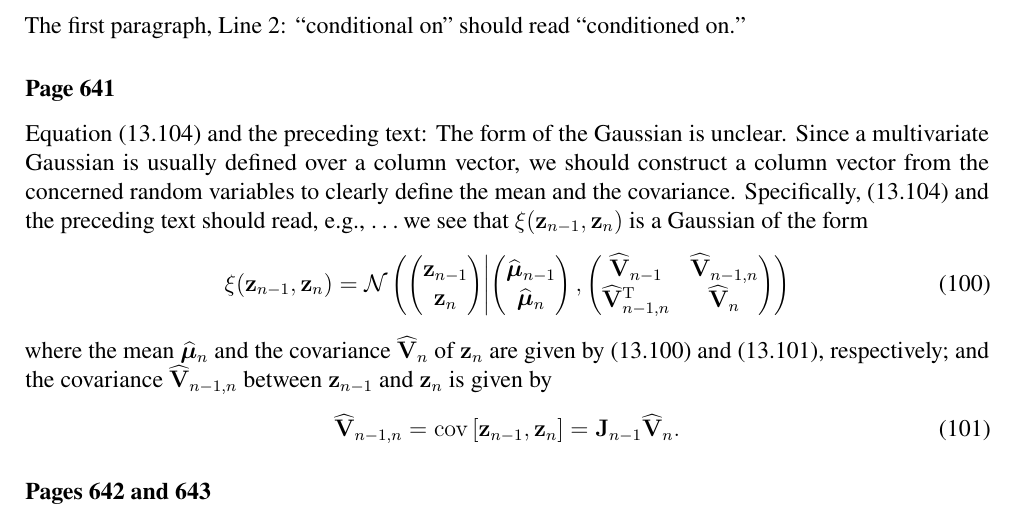
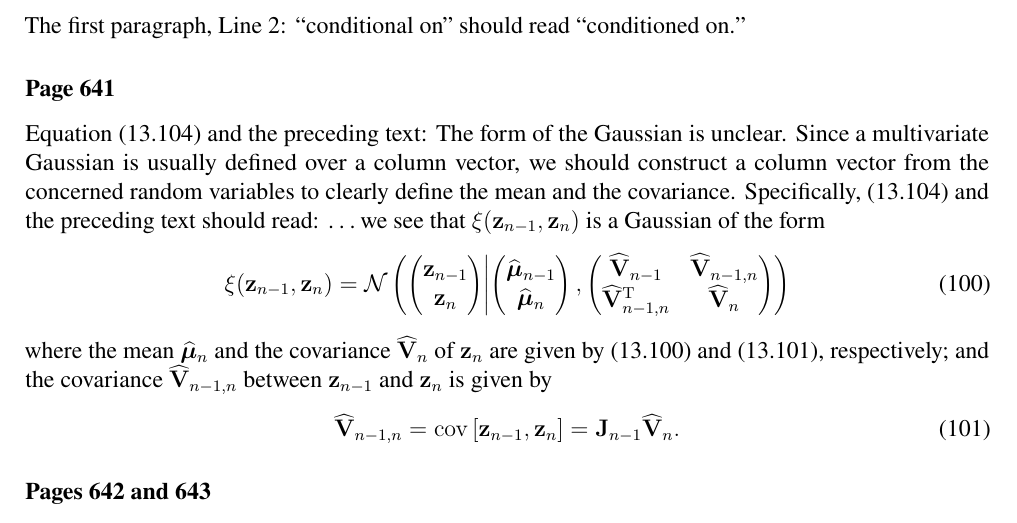
Before and after one commit to yousuketakada/prml_errata, a LaTeX document (prml_errata.tex): part of page 19 of 33, cut so that both start at the same text. Compiled offline with pdfLaTeX.

Commit message:
Edit erratum for (13.104)

```diff
--- a/prml_errata.tex
+++ b/prml_errata.tex
@@ -1397,7 +1397,7 @@ The form of the Gaussian is unclear.
 Since a multivariate Gaussian is usually defined over a column vector,
 we should construct a column vector from the concerned random variables to clearly define the mean
 and the covariance.
-Specifically, (13.104) and the preceding text should read, e.g.,
+Specifically, (13.104) and the preceding text should read:
 \dots we see that $\xi(\mathbf{z}_{n-1}, \mathbf{z}_{n})$ is a Gaussian of the form
 \begin{equation}
 \xi(\mathbf{z}_{n-1}, \mathbf{z}_{n}) =
```
